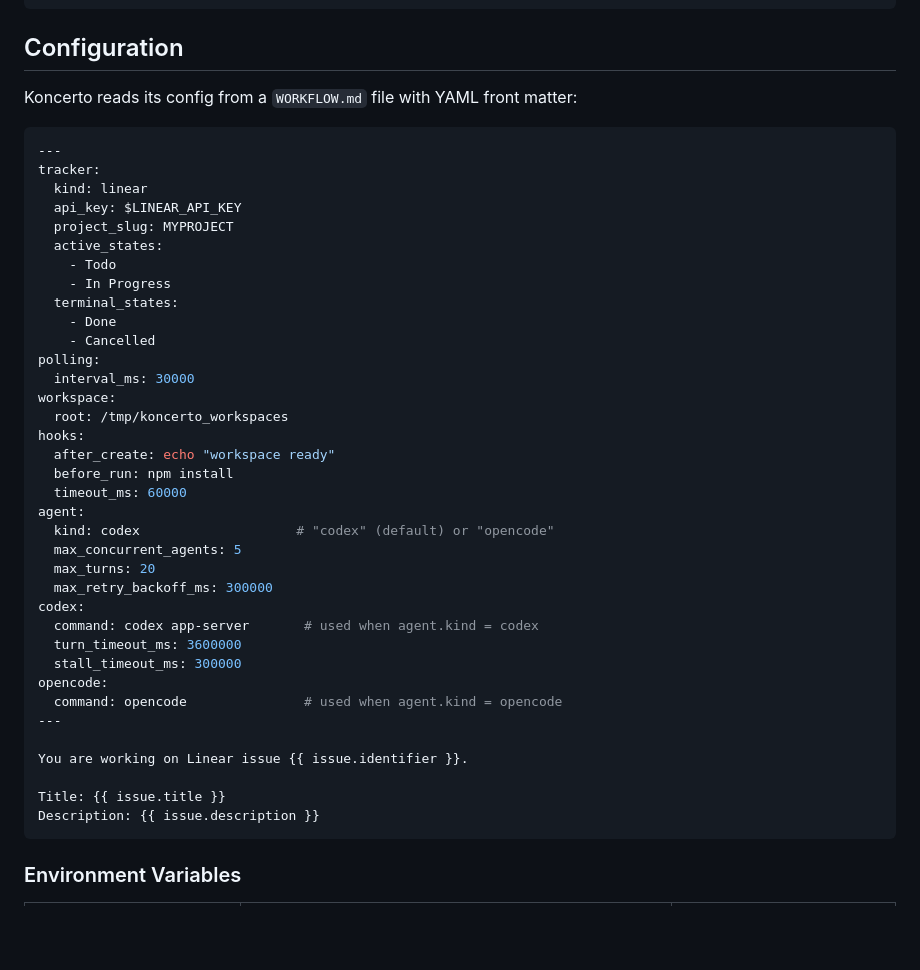
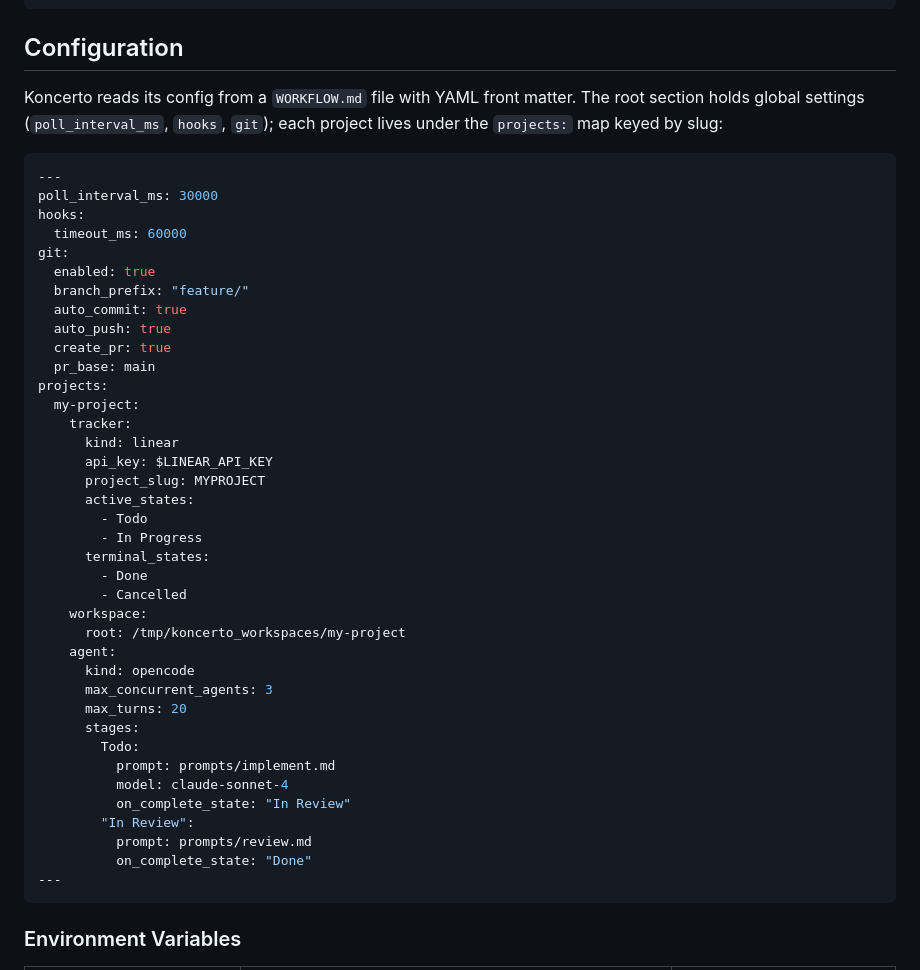
Before and after one commit to ajdevy/koncerto, a Markdown page: README.md, the part around one of its changes. Rendered like a GitHub page; blank space fills up the shorter version.

Commit message:
docs: update README for multi-project config, named agent providers, new endpoints

````diff
--- a/README.md
+++ b/README.md
@@ -50,45 +50,47 @@ git clone <repo-url> && cd koncerto
 
 ## Configuration
 
-Koncerto reads its config from a `WORKFLOW.md` file with YAML front matter:
+Koncerto reads its config from a `WORKFLOW.md` file with YAML front matter. The root section holds global settings (`poll_interval_ms`, `hooks`, `git`); each project lives under the `projects:` map keyed by slug:
 
 ```yaml
 ---
-tracker:
-  kind: linear
-  api_key: $LINEAR_API_KEY
-  project_slug: MYPROJECT
-  active_states:
-    - Todo
-    - In Progress
-  terminal_states:
-    - Done
-    - Cancelled
-polling:
-  interval_ms: 30000
-workspace:
-  root: /tmp/koncerto_workspaces
+poll_interval_ms: 30000
 hooks:
-  after_create: echo "workspace ready"
-  before_run: npm install
   timeout_ms: 60000
-agent:
-  kind: codex                    # "codex" (default) or "opencode"
-  max_concurrent_agents: 5
-  max_turns: 20
-  max_retry_backoff_ms: 300000
-codex:
-  command: codex app-server       # used when agent.kind = codex
-  turn_timeout_ms: 3600000
-  stall_timeout_ms: 300000
-opencode:
-  command: opencode               # used when agent.kind = opencode
+git:
+  enabled: true
+  branch_prefix: "feature/"
+  auto_commit: true
+  auto_push: true
+  create_pr: true
+  pr_base: main
+projects:
+  my-project:
+    tracker:
+      kind: linear
+      api_key: $LINEAR_API_KEY
+      project_slug: MYPROJECT
+      active_states:
+        - Todo
+        - In Progress
+      terminal_states:
+        - Done
+        - Cancelled
+    workspace:
+      root: /tmp/koncerto_workspaces/my-project
+    agent:
+      kind: opencode
+      max_concurrent_agents: 3
+      max_turns: 20
+      stages:
+        Todo:
+          prompt: prompts/implement.md
+          model: claude-sonnet-4
+          on_complete_state: "In Review"
+        "In Review":
+          prompt: prompts/review.md
+          on_complete_state: "Done"
 ---
-
-You are working on Linear issue {{ issue.identifier }}.
-
-Title: {{ issue.title }}
-Description: {{ issue.description }}
 ```
 
 ### Environment Variables
````
Also changed, not shown: other parts of README.md (+50 -11 lines).
